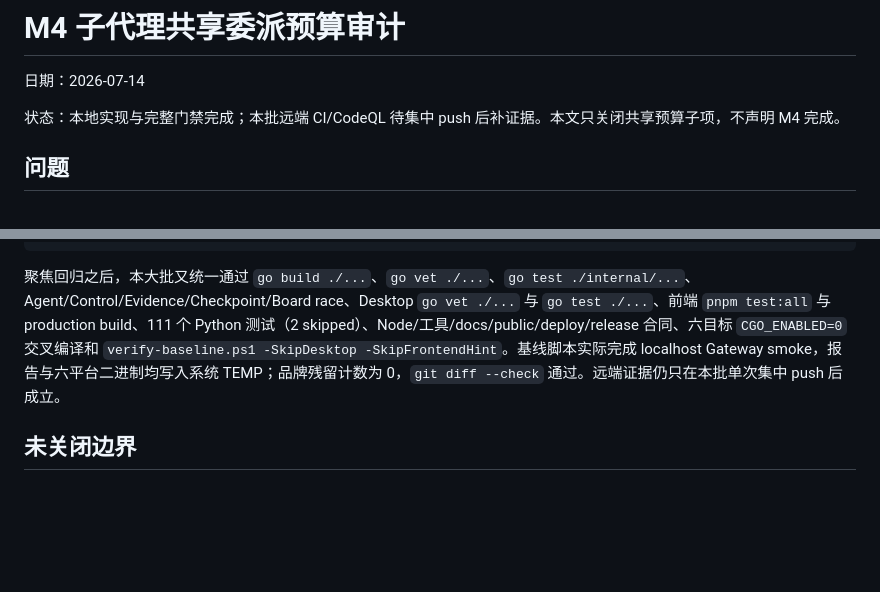
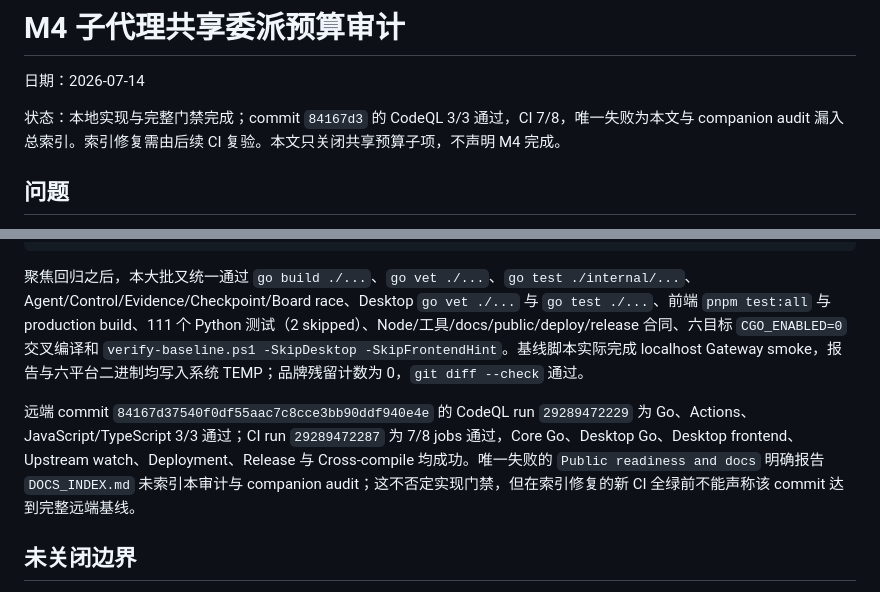
Before and after one commit to Ebonyhtx/reames-agent, a Markdown page: docs/audits/2026-07-14-m4-delegation-budget.md, 2 parts joined by grey strips. GitHub-like rendering; blank space fills up the shorter version.

````diff
--- a/docs/audits/2026-07-14-m4-delegation-budget.md
+++ b/docs/audits/2026-07-14-m4-delegation-budget.md
@@ -2,7 +2,7 @@
 
 日期：2026-07-14
 
-状态：本地实现与完整门禁完成；本批远端 CI/CodeQL 待集中 push 后补证据。本文只关闭共享预算子项，不声明 M4 完成。
+状态：本地实现与完整门禁完成；commit `84167d3` 的 CodeQL 3/3 通过，CI 7/8，唯一失败为本文与 companion audit 漏入总索引。索引修复需由后续 CI 复验。本文只关闭共享预算子项，不声明 M4 完成。
 
 ## 问题
 
@@ -46,7 +46,9 @@ go test ./internal/config -run "TestRenderTOMLRoundTrips$|TestScopedRenderSepara
 go test ./internal/agent ./internal/config ./internal/boot -count=1
 ```
 
-聚焦回归之后，本大批又统一通过 `go build ./...`、`go vet ./...`、`go test ./internal/...`、Agent/Control/Evidence/Checkpoint/Board race、Desktop `go vet ./...` 与 `go test ./...`、前端 `pnpm test:all` 与 production build、111 个 Python 测试（2 skipped）、Node/工具/docs/public/deploy/release 合同、六目标 `CGO_ENABLED=0` 交叉编译和 `verify-baseline.ps1 -SkipDesktop -SkipFrontendHint`。基线脚本实际完成 localhost Gateway smoke，报告与六平台二进制均写入系统 TEMP；品牌残留计数为 0，`git diff --check` 通过。远端证据仍只在本批单次集中 push 后成立。
+聚焦回归之后，本大批又统一通过 `go build ./...`、`go vet ./...`、`go test ./internal/...`、Agent/Control/Evidence/Checkpoint/Board race、Desktop `go vet ./...` 与 `go test ./...`、前端 `pnpm test:all` 与 production build、111 个 Python 测试（2 skipped）、Node/工具/docs/public/deploy/release 合同、六目标 `CGO_ENABLED=0` 交叉编译和 `verify-baseline.ps1 -SkipDesktop -SkipFrontendHint`。基线脚本实际完成 localhost Gateway smoke，报告与六平台二进制均写入系统 TEMP；品牌残留计数为 0，`git diff --check` 通过。
+
+远端 commit `84167d37540f0df55aac7c8cce3bb90ddf940e4e` 的 CodeQL run `29289472229` 为 Go、Actions、JavaScript/TypeScript 3/3 通过；CI run `29289472287` 为 7/8 jobs 通过，Core Go、Desktop Go、Desktop frontend、Upstream watch、Deployment、Release 与 Cross-compile 均成功。唯一失败的 `Public readiness and docs` 明确报告 `DOCS_INDEX.md` 未索引本审计与 companion audit；这不否定实现门禁，但在索引修复的新 CI 全绿前不能声称该 commit 达到完整远端基线。
 
 ## 未关闭边界
 
````
Also changed, not shown: docs/DOCS_INDEX.md (+2 -0 lines), docs/audits/2026-07-14-m4-writable-subagent-effects.md (+4 -2 lines).
